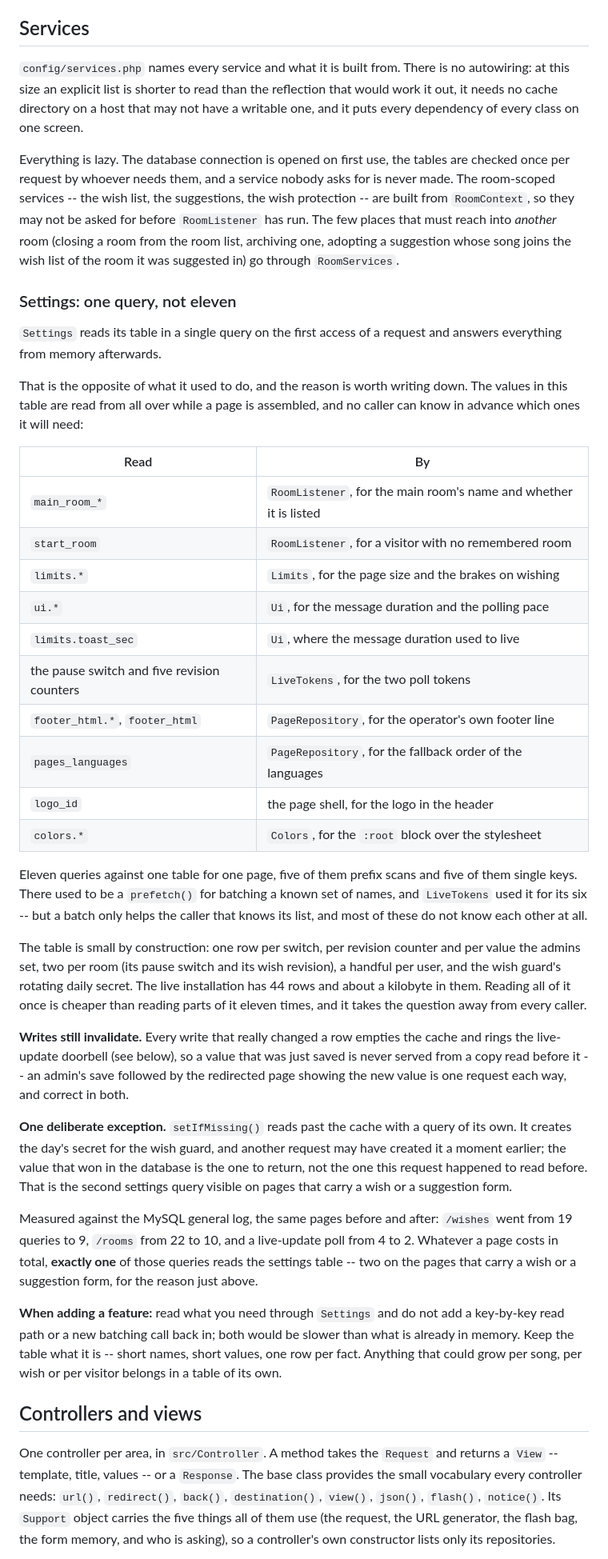
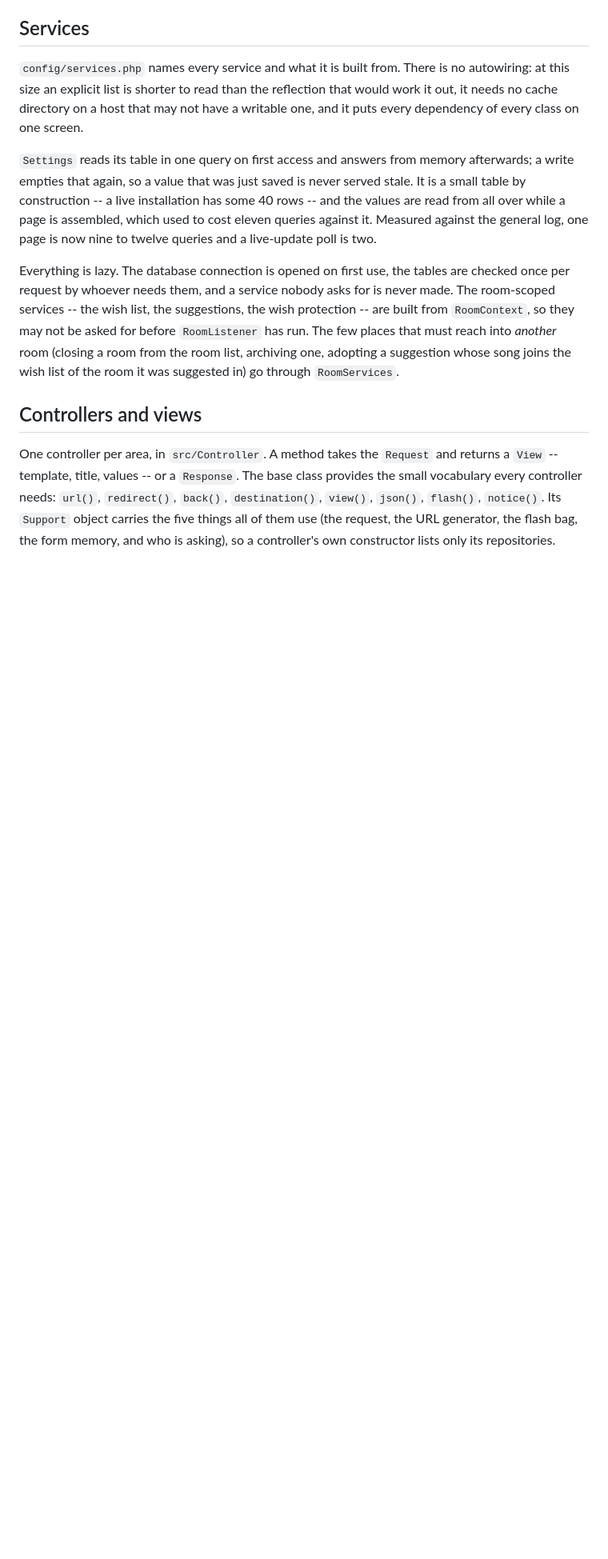
Before and after one commit to dandjo/songwunsch, a Markdown page: docs/architecture.md, the part around one of its changes. Shown at 80% size. GitHub-like rendering; blank space fills up the shorter version.

Commit message:
docs: drop the Settings section again
Reverts 8458c29. The long reasoning -- the table of all eleven reads, why
prefetch() went rather than grew, the rule for later -- is not what a reader
of the architecture page wants. The short note in the Services section says
what Settings does and stands on its own; the reasoning that belongs next to
the code is in the class itself.

```diff
--- a/docs/architecture.md
+++ b/docs/architecture.md
@@ -126,6 +126,14 @@ reflection that would work it out, it needs no cache directory on a host
 that may not have a writable one, and it puts every dependency of every
 class on one screen.
 
+`Settings` reads its table in one query on first access and answers from
+memory afterwards; a write empties that again, so a value that was just
+saved is never served stale. It is a small table by construction -- a live
+installation has some 40 rows -- and the values are read from all over while
+a page is assembled, which used to cost eleven queries against it. Measured
+against the general log, one page is now nine to twelve queries and a
+live-update poll is two.
+
 Everything is lazy. The database connection is opened on first use, the
 tables are checked once per request by whoever needs them, and a service
 nobody asks for is never made. The room-scoped services -- the wish list,
@@ -134,66 +142,6 @@ they may not be asked for before `RoomListener` has run. The few places
 that must reach into *another* room (closing a room from the room list,
 archiving one, adopting a suggestion whose song joins the wish list of the
 room it was suggested in) go through `RoomServices`.
-
-### Settings: one query, not eleven
-
-`Settings` reads its table in a single query on the first access of a
-request and answers everything from memory afterwards.
-
-That is the opposite of what it used to do, and the reason is worth writing
-down. The values in this table are read from all over while a page is
-assembled, and no caller can know in advance which ones it will need:
-
-| Read | By |
-|---|---|
-| `main_room_*` | `RoomListener`, for the main room's name and whether it is listed |
-| `start_room` | `RoomListener`, for a visitor with no remembered room |
-| `limits.*` | `Limits`, for the page size and the brakes on wishing |
-| `ui.*` | `Ui`, for the message duration and the polling pace |
-| `limits.toast_sec` | `Ui`, where the message duration used to live |
-| the pause switch and five revision counters | `LiveTokens`, for the two poll tokens |
-| `footer_html.*`, `footer_html` | `PageRepository`, for the operator's own footer line |
-| `pages_languages` | `PageRepository`, for the fallback order of the languages |
-| `logo_id` | the page shell, for the logo in the header |
-| `colors.*` | `Colors`, for the `:root` block over the stylesheet |
-
-Eleven queries against one table for one page, five of them prefix scans and
-five of them single keys. There used to be a `prefetch()` for batching a
-known set of names, and `LiveTokens` used it for its six -- but a batch only
-helps the caller that knows its list, and most of these do not know each
-other at all.
-
-The table is small by construction: one row per switch, per revision counter
-and per value the admins set, two per room (its pause switch and its wish
-revision), a handful per user, and the wish guard's rotating daily secret.
-The live installation has 44 rows and about a kilobyte in them. Reading all
-of it once is cheaper than reading parts of it eleven times, and it takes
-the question away from every caller.
-
-**Writes still invalidate.** Every write that really changed a row empties
-the cache and rings the live-update doorbell (see below), so a value that
-was just saved is never served from a copy read before it -- an admin's save
-followed by the redirected page showing the new value is one request each
-way, and correct in both.
-
-**One deliberate exception.** `setIfMissing()` reads past the cache with a
-query of its own. It creates the day's secret for the wish guard, and
-another request may have created it a moment earlier; the value that won in
-the database is the one to return, not the one this request happened to read
-before. That is the second settings query visible on pages that carry a wish
-or a suggestion form.
-
-Measured against the MySQL general log, the same pages before and after:
-`/wishes` went from 19 queries to 9, `/rooms` from 22 to 10, and a
-live-update poll from 4 to 2. Whatever a page costs in total, **exactly one**
-of those queries reads the settings table -- two on the pages that carry a
-wish or a suggestion form, for the reason just above.
-
-**When adding a feature:** read what you need through `Settings` and do not
-add a key-by-key read path or a new batching call back in; both would be
-slower than what is already in memory. Keep the table what it is -- short
-names, short values, one row per fact. Anything that could grow per song, per
-wish or per visitor belongs in a table of its own.
 
 ## Controllers and views
 
```
Also changed, not shown: other parts of docs/architecture.md (+3 -4 lines).
